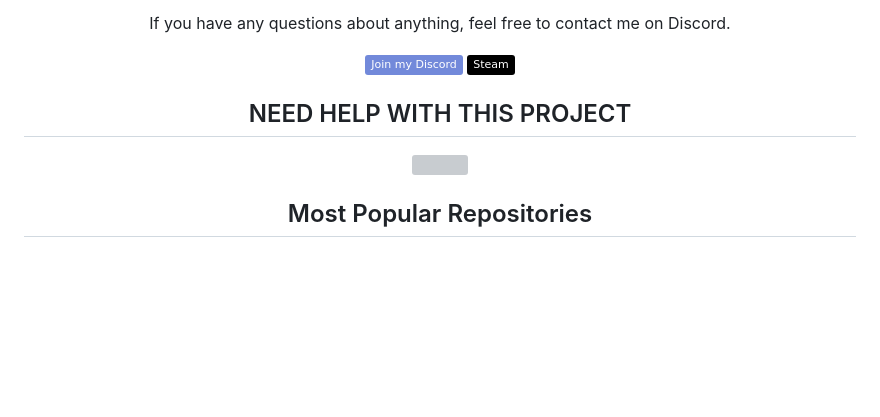
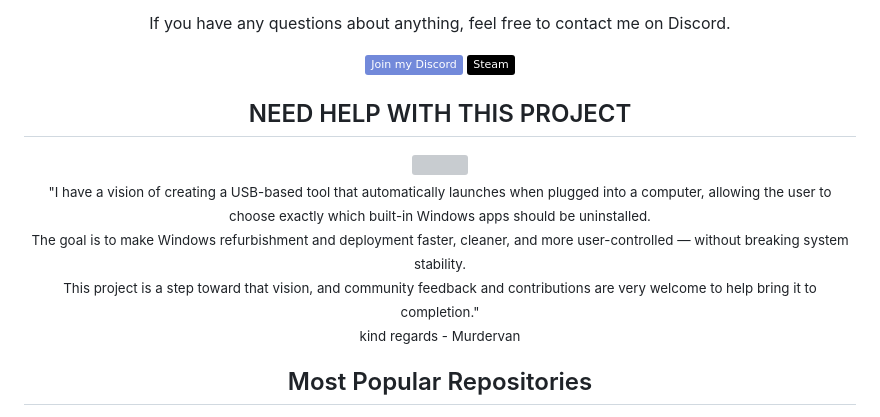
Before and after one commit to Murdervan/Murdervan, a Markdown page: README.md, the part around the change. Drawn GitHub-style; badges without logos; blank space fills up the shorter version; grey boxes are pictures that could not be loaded.

```diff
--- a/README.md
+++ b/README.md
@@ -24,14 +24,17 @@ If you have any questions about anything, feel free to contact me on Discord.
 
 [![Join my Discord](https://img.shields.io/badge/Join%20my%20Discord-%237289DA.svg?style=flat&logo=discord&logoColor=white)](https://discord.gg/9NdbUZc8j5)
 [![Steam](https://img.shields.io/badge/-Steam-000?&logo=steam)](https://steamcommunity.com/id/Murdervan)
-
 <div align="center">
 
   ## NEED HELP WITH THIS PROJECT
 
   <a href="https://github.com/Murdervan/Windows-app-remover" title="Windows App Remover">
     <img height="130" src="https://github-readme-stats.anuraghazra1.vercel.app/api/pin/?username=Murdervan&repo=Windows-app-remover&theme=dark&bg_color=000000&title_color=00FF00&icon_color=00FF00&text_color=00FF00">
-  </a>
+  </a><br>
+  <sub>
+    "I have a vision of creating a USB-based tool that automatically launches when plugged into a computer, allowing the user to choose exactly which built-in Windows apps should be uninstalled.<br>
+    The goal is to make Windows refurbishment and deployment faster, cleaner, and more user-controlled — without breaking system stability.<br>This project is a step toward that vision, and community feedback and contributions are very welcome to help bring it to completion."<br>kind regards - Murdervan
+  </sub>
 </div>
 
 
```
